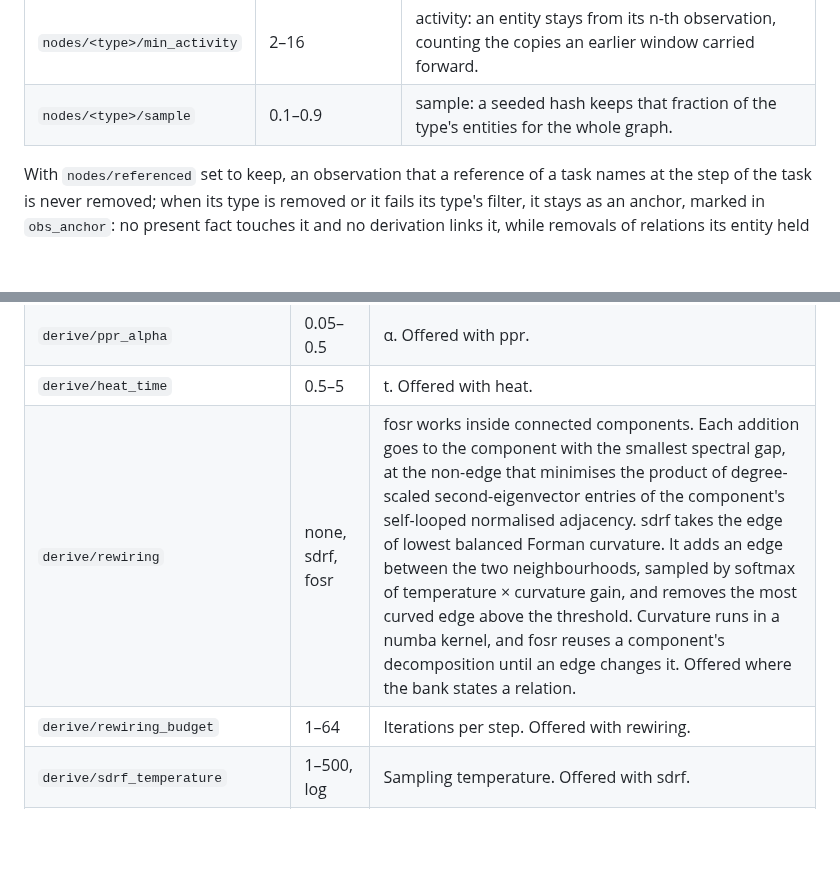
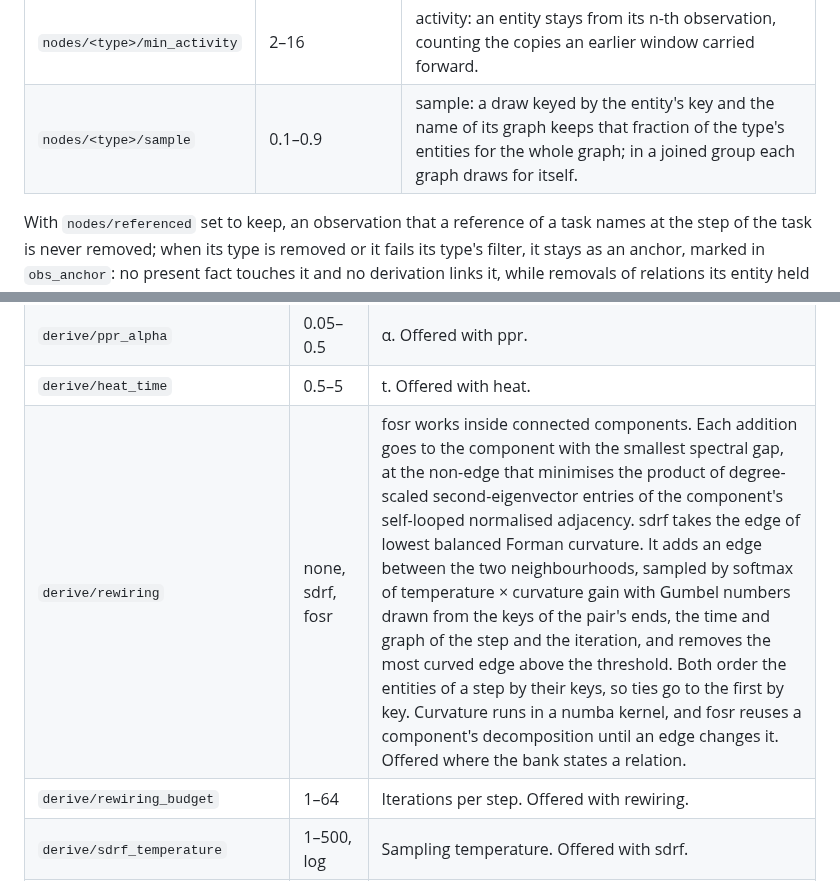
Before and after one commit to tristan00/graphspec, a Markdown page: graphspec/README.md, 2 parts joined by grey strips. GitHub-like rendering; blank space fills up the shorter version.

```diff
--- a/graphspec/README.md
+++ b/graphspec/README.md
@@ -133,7 +135,7 @@ Every unprotected type has its own switch and filter.
 | `nodes/<type>/min_degree` | 1–16 | degree: an observation stays if its entity has at least that many stated incident facts among kept types at that step, a self-loop counting once. total_degree: counted over every step so far. |
 | `nodes/<type>/core` | 2–16 | core: observations of every core-filtered type are removed together, repeatedly, while their incident facts to still-kept observations at that step, a self-loop counting once, number fewer than their type's threshold. Observations that failed another filter do not count. |
 | `nodes/<type>/min_activity` | 2–16 | activity: an entity stays from its n-th observation, counting the copies an earlier window carried forward. |
-| `nodes/<type>/sample` | 0.1–0.9 | sample: a seeded hash keeps that fraction of the type's entities for the whole graph. |
+| `nodes/<type>/sample` | 0.1–0.9 | sample: a draw keyed by the entity's key and the name of its graph keeps that fraction of the type's entities for the whole graph; in a joined group each graph draws for itself. |
 
 With `nodes/referenced` set to keep, an observation that a reference of a task names at the step of the task is never removed; when its type is removed or it fails its type's filter, it stays as an anchor, marked in `obs_anchor`: no present fact touches it and no derivation links it, while removals of relations its entity held earlier still end at its step. Representations built on observations (coupling, events, mixed) include anchors like any other observation.
 
@@ -152,7 +154,7 @@ Computed at each step from the present facts of the graph it is given. Projectio
 | `derive/diffusion_top_k` | 1–16 | Neighbours per entity. Offered with diffusion. |
 | `derive/ppr_alpha` | 0.05–0.5 | α. Offered with ppr. |
 | `derive/heat_time` | 0.5–5 | t. Offered with heat. |
-| `derive/rewiring` | none, sdrf, fosr | fosr works inside connected components. Each addition goes to the component with the smallest spectral gap, at the non-edge that minimises the product of degree-scaled second-eigenvector entries of the component's self-looped normalised adjacency. sdrf takes the edge of lowest balanced Forman curvature. It adds an edge between the two neighbourhoods, sampled by softmax of temperature × curvature gain, and removes the most curved edge above the threshold. Curvature runs in a numba kernel, and fosr reuses a component's decomposition until an edge changes it. Offered where the bank states a relation. |
+| `derive/rewiring` | none, sdrf, fosr | fosr works inside connected components. Each addition goes to the component with the smallest spectral gap, at the non-edge that minimises the product of degree-scaled second-eigenvector entries of the component's self-looped normalised adjacency. sdrf takes the edge of lowest balanced Forman curvature. It adds an edge between the two neighbourhoods, sampled by softmax of temperature × curvature gain with Gumbel numbers drawn from the keys of the pair's ends, the time and graph of the step and the iteration, and removes the most curved edge above the threshold. Both order the entities of a step by their keys, so ties go to the first by key. Curvature runs in a numba kernel, and fosr reuses a component's decomposition until an edge changes it. Offered where the bank states a relation. |
 | `derive/rewiring_budget` | 1–64 | Iterations per step. Offered with rewiring. |
 | `derive/sdrf_temperature` | 1–500, log | Sampling temperature. Offered with sdrf. |
 | `derive/sdrf_threshold` | 0.1–20, log | Curvature above which an edge is removed. Offered with sdrf. |
```
Also changed, not shown: other parts of graphspec/README.md (+11 -9 lines), docs/contract.md (+5 -3 lines).
